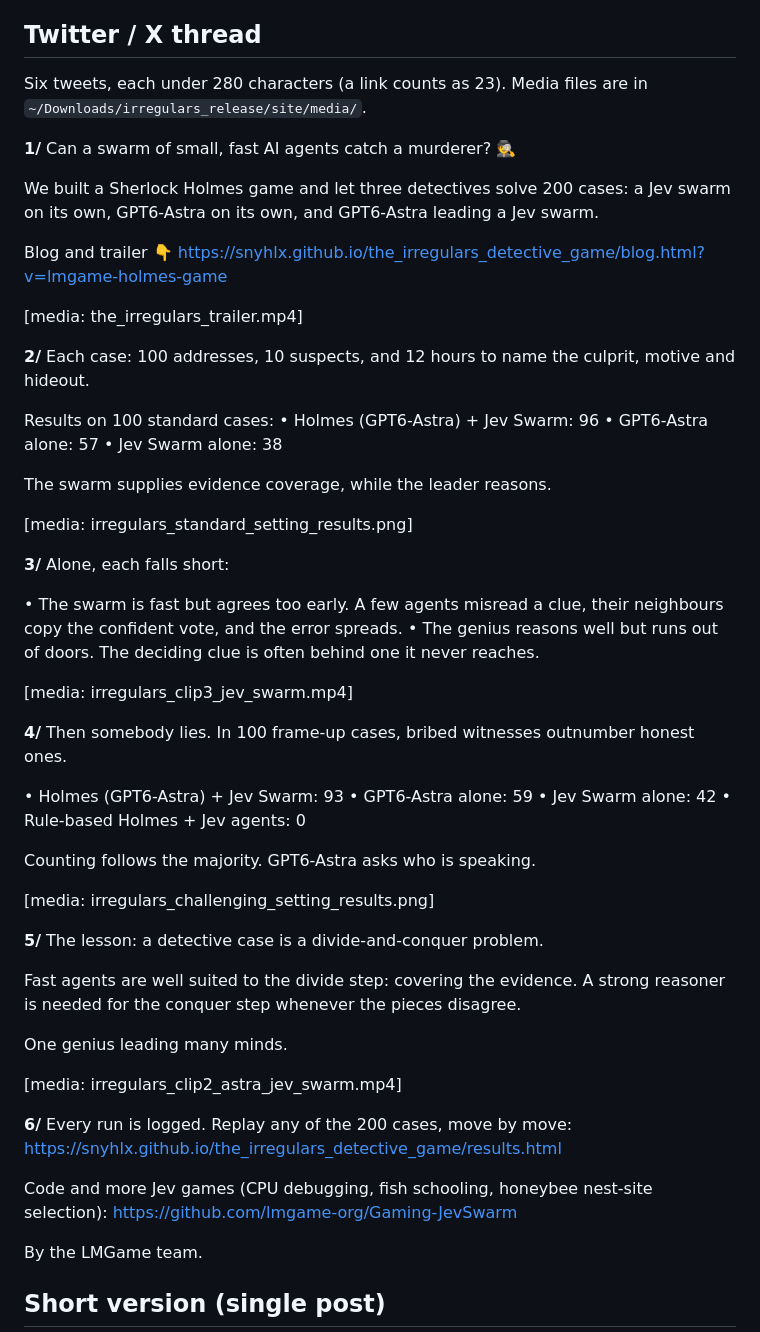
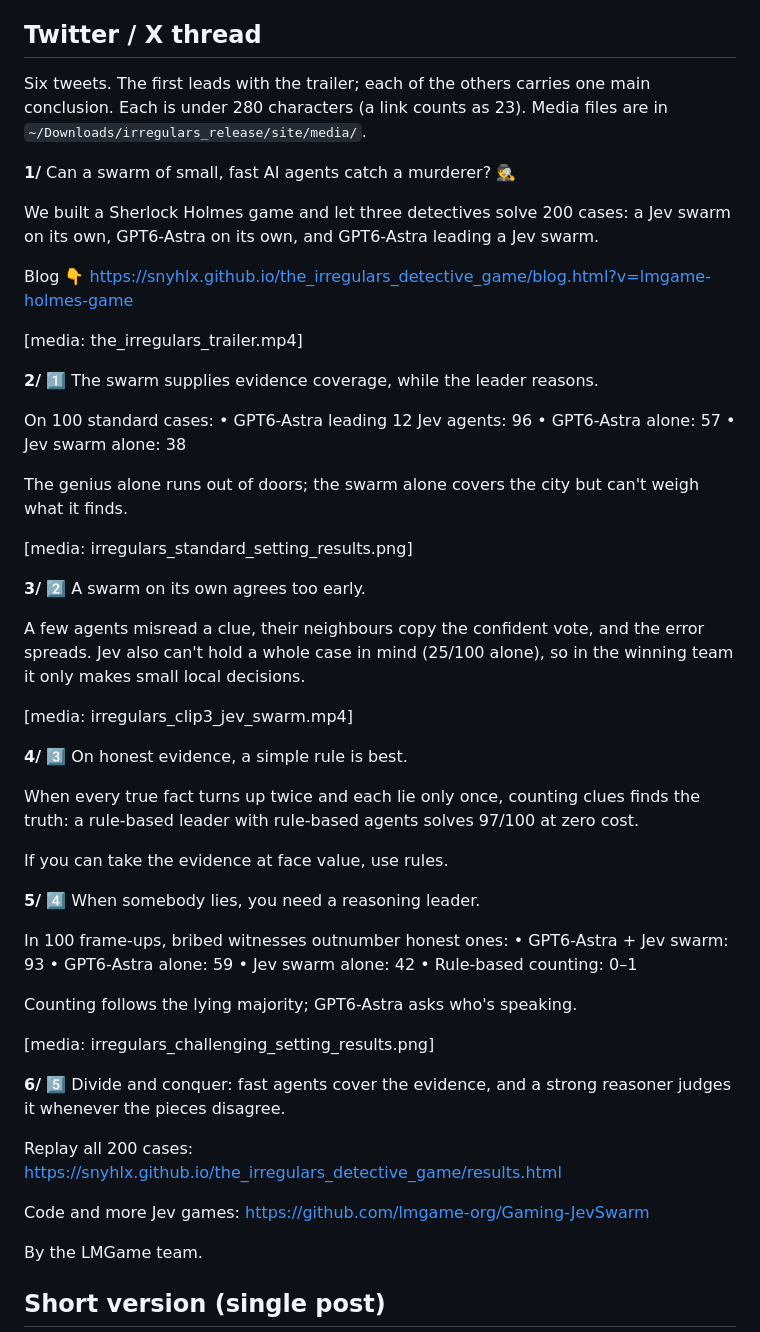
Before and after one commit to lmgame-org/Gaming-JevSwarm, a Markdown page: holmes/release/twitter_thread.md, the part around the change. Rendered like a GitHub page.

Commit message:
Holmes release: 6-tweet thread led by the trailer, one conclusion per tweet
Co-Authored-By: Claude Opus 5.5 (1M context) <noreply@anthropic.com>

```diff
--- a/holmes/release/twitter_thread.md
+++ b/holmes/release/twitter_thread.md
@@ -20,64 +20,64 @@
 
 ## Twitter / X thread
 
-Six tweets, each under 280 characters (a link counts as 23). Media files are in `~/Downloads/irregulars_release/site/media/`.
+Six tweets. The first leads with the trailer; each of the others carries one main conclusion. Each is under 280 characters (a link counts as 23). Media files are in `~/Downloads/irregulars_release/site/media/`.
 
 **1/**
 Can a swarm of small, fast AI agents catch a murderer? 🕵️
 
 We built a Sherlock Holmes game and let three detectives solve 200 cases: a Jev swarm on its own, GPT6-Astra on its own, and GPT6-Astra leading a Jev swarm.
 
-Blog and trailer 👇
+Blog 👇
 https://snyhlx.github.io/the_irregulars_detective_game/blog.html?v=lmgame-holmes-game
 
 [media: the_irregulars_trailer.mp4]
 
 **2/**
-Each case: 100 addresses, 10 suspects, and 12 hours to name the culprit, motive and hideout.
+1️⃣ The swarm supplies evidence coverage, while the leader reasons.
 
-Results on 100 standard cases:
-• Holmes (GPT6-Astra) + Jev Swarm: 96
+On 100 standard cases:
+• GPT6-Astra leading 12 Jev agents: 96
 • GPT6-Astra alone: 57
-• Jev Swarm alone: 38
+• Jev swarm alone: 38
 
-The swarm supplies evidence coverage, while the leader reasons.
+The genius alone runs out of doors; the swarm alone covers the city but can't weigh what it finds.
 
 [media: irregulars_standard_setting_results.png]
 
 **3/**
-Alone, each falls short:
+2️⃣ A swarm on its own agrees too early.
 
-• The swarm is fast but agrees too early. A few agents misread a clue, their neighbours copy the confident vote, and the error spreads.
-• The genius reasons well but runs out of doors. The deciding clue is often behind one it never reaches.
+A few agents misread a clue, their neighbours copy the confident vote, and the error spreads. Jev also can't hold a whole case in mind (25/100 alone), so in the winning team it only makes small local decisions.
 
 [media: irregulars_clip3_jev_swarm.mp4]
 
 **4/**
-Then somebody lies. In 100 frame-up cases, bribed witnesses outnumber honest ones.
+3️⃣ On honest evidence, a simple rule is best.
 
-• Holmes (GPT6-Astra) + Jev Swarm: 93
+When every true fact turns up twice and each lie only once, counting clues finds the truth: a rule-based leader with rule-based agents solves 97/100 at zero cost.
+
+If you can take the evidence at face value, use rules.
+
+**5/**
+4️⃣ When somebody lies, you need a reasoning leader.
+
+In 100 frame-ups, bribed witnesses outnumber honest ones:
+• GPT6-Astra + Jev swarm: 93
 • GPT6-Astra alone: 59
-• Jev Swarm alone: 42
-• Rule-based Holmes + Jev agents: 0
+• Jev swarm alone: 42
+• Rule-based counting: 0–1
 
-Counting follows the majority. GPT6-Astra asks who is speaking.
+Counting follows the lying majority; GPT6-Astra asks who's speaking.
 
 [media: irregulars_challenging_setting_results.png]
 
-**5/**
-The lesson: a detective case is a divide-and-conquer problem.
+**6/**
+5️⃣ Divide and conquer: fast agents cover the evidence, and a strong reasoner judges it whenever the pieces disagree.
 
-Fast agents are well suited to the divide step: covering the evidence. A strong reasoner is needed for the conquer step whenever the pieces disagree.
-
-One genius leading many minds.
-
-[media: irregulars_clip2_astra_jev_swarm.mp4]
-
-**6/**
-Every run is logged. Replay any of the 200 cases, move by move:
+Replay all 200 cases:
 https://snyhlx.github.io/the_irregulars_detective_game/results.html
 
-Code and more Jev games (CPU debugging, fish schooling, honeybee nest-site selection):
+Code and more Jev games:
 https://github.com/lmgame-org/Gaming-JevSwarm
 
 By the LMGame team.
```
